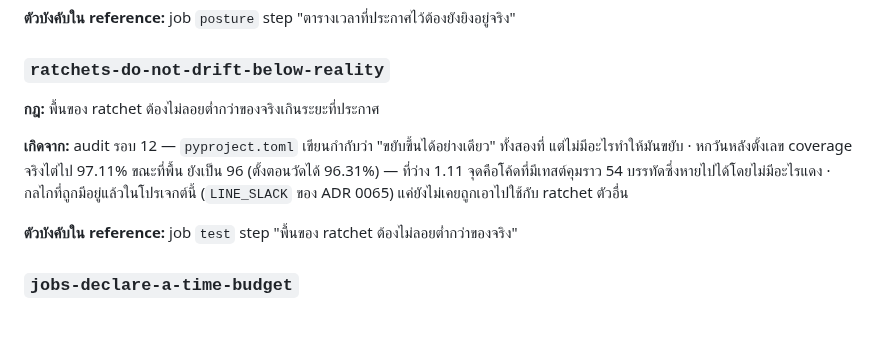
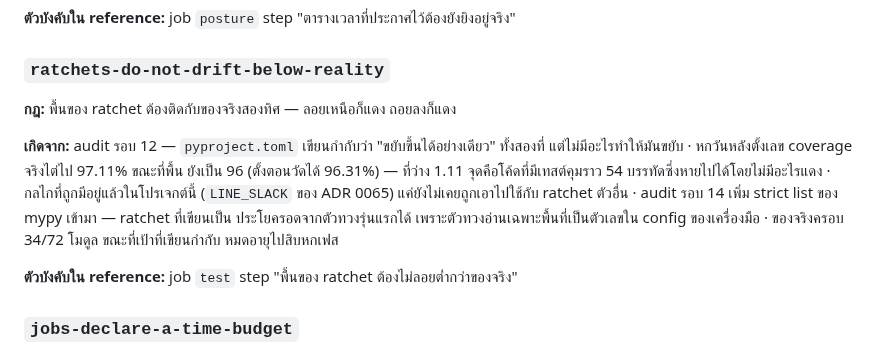
Before and after one commit to sayam/flask-todolist, a Markdown page: SKILL.md, the part around the change. GitHub-like rendering; blank space fills up the shorter version.

Commit message:
docs(skill): regenerate จาก gates.yaml
Co-Authored-By: Claude Opus 5 (1M context) <noreply@anthropic.com>
Claude-Session: https://claude.ai/code/session_01JViURDevCEKBo1VkG5qMj9

```diff
--- a/SKILL.md
+++ b/SKILL.md
@@ -618,9 +618,9 @@
 
 ### `ratchets-do-not-drift-below-reality`
 
-**กฎ:** พื้นของ ratchet ต้องไม่ลอยต่ำกว่าของจริงเกินระยะที่ประกาศ
+**กฎ:** พื้นของ ratchet ต้องติดกับของจริงสองทิศ — ลอยเหนือก็แดง ถอยลงก็แดง
 
-**เกิดจาก:** audit รอบ 12 — `pyproject.toml` เขียนกำกับว่า "ขยับขึ้นได้อย่างเดียว" ทั้งสองที่ แต่ไม่มีอะไรทำให้มันขยับ · หกวันหลังตั้งเลข coverage จริงไต่ไป 97.11% ขณะที่พื้น ยังเป็น 96 (ตั้งตอนวัดได้ 96.31%) — ที่ว่าง 1.11 จุดคือโค้ดที่มีเทสต์คุมราว 54 บรรทัดซึ่งหายไปได้โดยไม่มีอะไรแดง · กลไกที่ถูกมีอยู่แล้วในโปรเจกต์นี้ (`LINE_SLACK` ของ ADR 0065) แค่ยังไม่เคยถูกเอาไปใช้กับ ratchet ตัวอื่น
+**เกิดจาก:** audit รอบ 12 — `pyproject.toml` เขียนกำกับว่า "ขยับขึ้นได้อย่างเดียว" ทั้งสองที่ แต่ไม่มีอะไรทำให้มันขยับ · หกวันหลังตั้งเลข coverage จริงไต่ไป 97.11% ขณะที่พื้น ยังเป็น 96 (ตั้งตอนวัดได้ 96.31%) — ที่ว่าง 1.11 จุดคือโค้ดที่มีเทสต์คุมราว 54 บรรทัดซึ่งหายไปได้โดยไม่มีอะไรแดง · กลไกที่ถูกมีอยู่แล้วในโปรเจกต์นี้ (`LINE_SLACK` ของ ADR 0065) แค่ยังไม่เคยถูกเอาไปใช้กับ ratchet ตัวอื่น · audit รอบ 14 เพิ่ม strict list ของ mypy เข้ามา — ratchet ที่เขียนเป็น ประโยครอดจากตัวทวงรุ่นแรกได้ เพราะตัวทวงอ่านเฉพาะพื้นที่เป็นตัวเลขใน config ของเครื่องมือ · ของจริงครอบ 34/72 โมดูล ขณะที่เป้าที่เขียนกำกับ หมดอายุไปสิบหกเฟส
 
 **ตัวบังคับใน reference:** job `test` step "พื้นของ ratchet ต้องไม่ลอยต่ำกว่าของจริง"
 
```
Also changed, not shown: skill/SKILL.md (+2 -2 lines).
